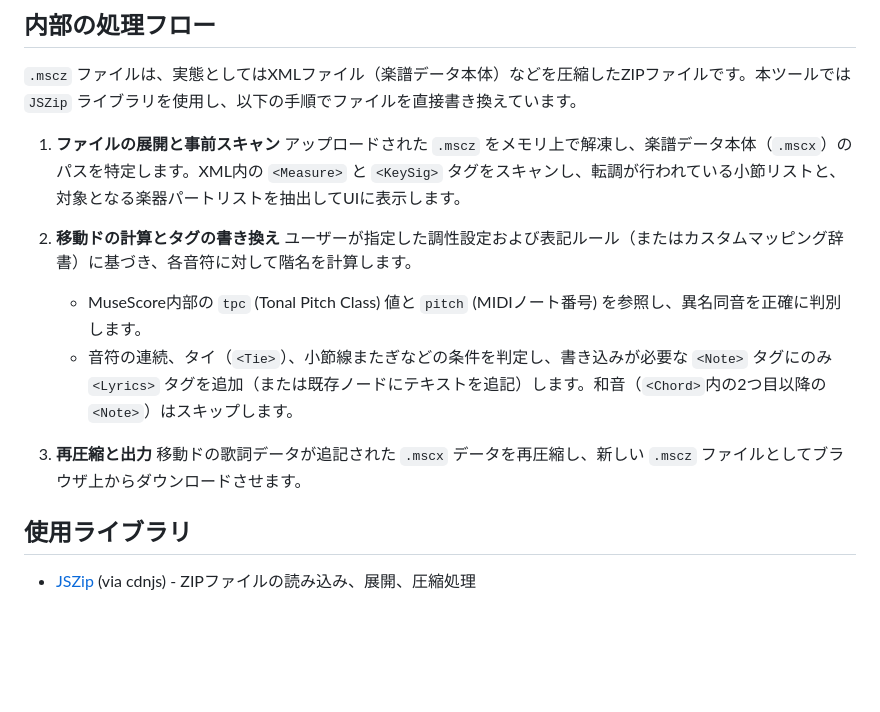
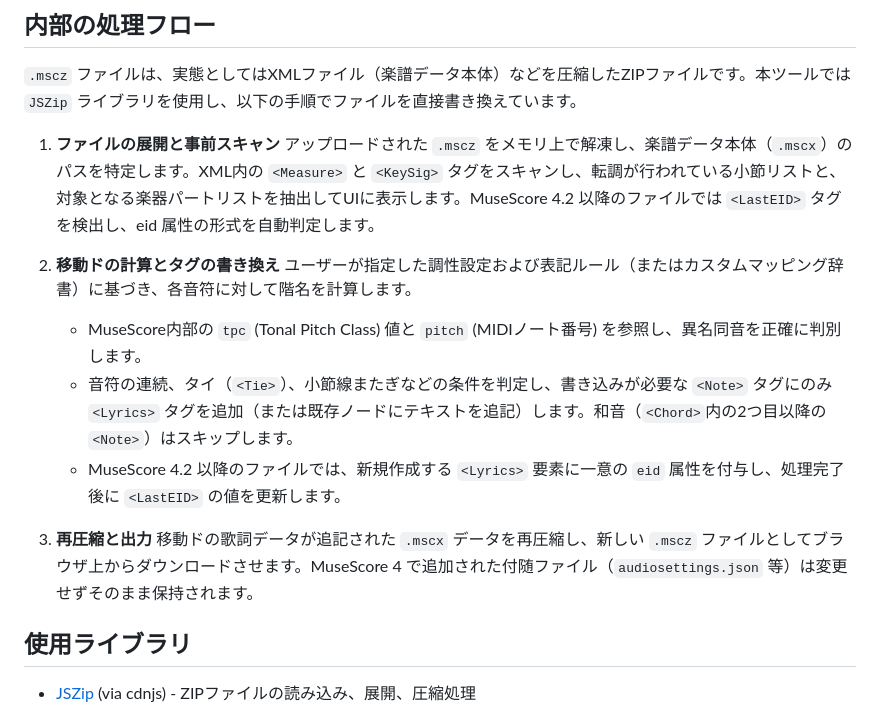
Before and after one commit to MidoKaoru/mscz_solfege, a Markdown page: README.md, the part around one of its changes. Drawn GitHub-style; blank space fills up the shorter version.

```diff
--- a/README.md
+++ b/README.md
@@ -33,15 +59,16 @@ MuseScoreで作成された楽譜データ（`.mscz` ファイル）を読み込
 `.mscz` ファイルは、実態としてはXMLファイル（楽譜データ本体）などを圧縮したZIPファイルです。本ツールでは `JSZip` ライブラリを使用し、以下の手順でファイルを直接書き換えています。
 
 1. **ファイルの展開と事前スキャン**
-   アップロードされた `.mscz` をメモリ上で解凍し、楽譜データ本体（`.mscx`）のパスを特定します。XML内の `<Measure>` と `<KeySig>` タグをスキャンし、転調が行われている小節リストと、対象となる楽器パートリストを抽出してUIに表示します。
+   アップロードされた `.mscz` をメモリ上で解凍し、楽譜データ本体（`.mscx`）のパスを特定します。XML内の `<Measure>` と `<KeySig>` タグをスキャンし、転調が行われている小節リストと、対象となる楽器パートリストを抽出してUIに表示します。MuseScore 4.2 以降のファイルでは `<LastEID>` タグを検出し、eid 属性の形式を自動判定します。
 
 2. **移動ドの計算とタグの書き換え**
    ユーザーが指定した調性設定および表記ルール（またはカスタムマッピング辞書）に基づき、各音符に対して階名を計算します。
    * MuseScore内部の `tpc` (Tonal Pitch Class) 値と `pitch` (MIDIノート番号) を参照し、異名同音を正確に判別します。
    * 音符の連続、タイ（`<Tie>`）、小節線またぎなどの条件を判定し、書き込みが必要な `<Note>` タグにのみ `<Lyrics>` タグを追加（または既存ノードにテキストを追記）します。和音（`<Chord>`内の2つ目以降の`<Note>`）はスキップします。
+   * MuseScore 4.2 以降のファイルでは、新規作成する `<Lyrics>` 要素に一意の `eid` 属性を付与し、処理完了後に `<LastEID>` の値を更新します。
 
 3. **再圧縮と出力**
-   移動ドの歌詞データが追記された `.mscx` データを再圧縮し、新しい `.mscz` ファイルとしてブラウザ上からダウンロードさせます。
+   移動ドの歌詞データが追記された `.mscx` データを再圧縮し、新しい `.mscz` ファイルとしてブラウザ上からダウンロードさせます。MuseScore 4 で追加された付随ファイル（`audiosettings.json` 等）は変更せずそのまま保持されます。
 
 ## 使用ライブラリ
 
```
Also changed, not shown: other parts of README.md (+28 -2 lines).
